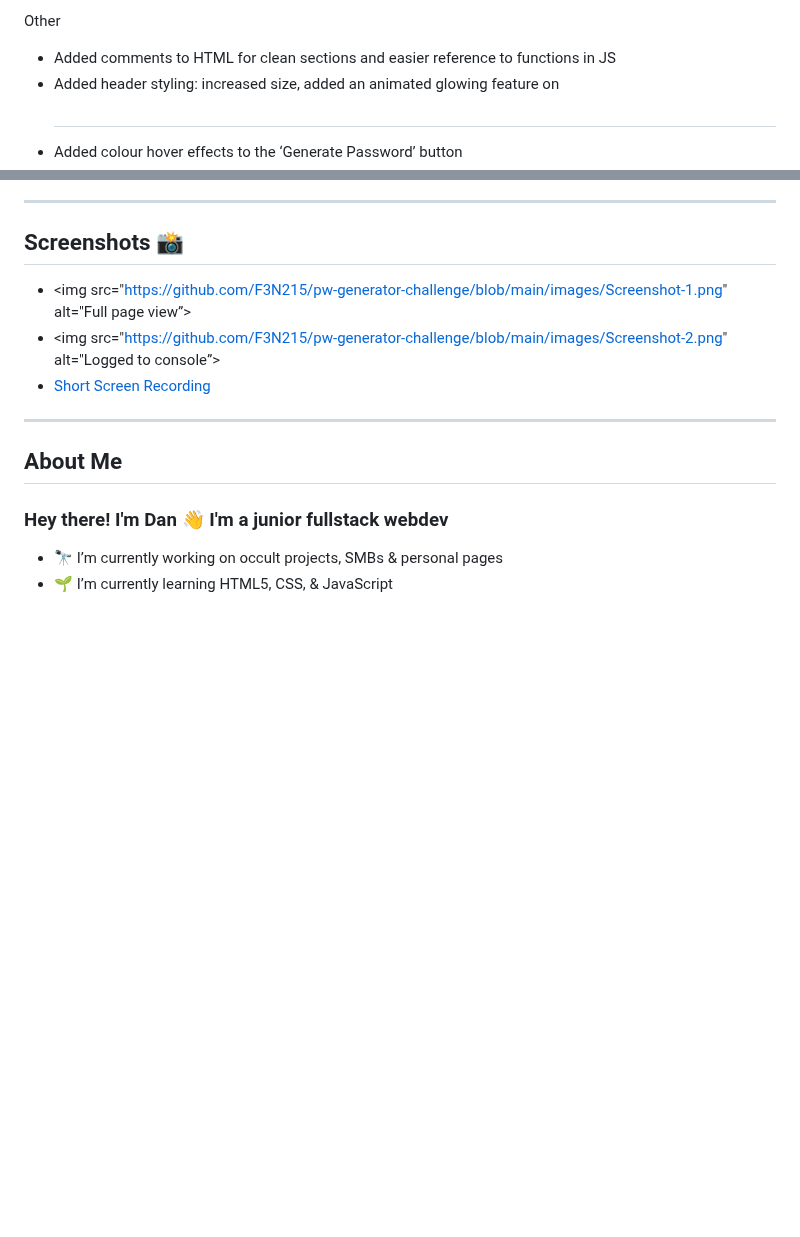
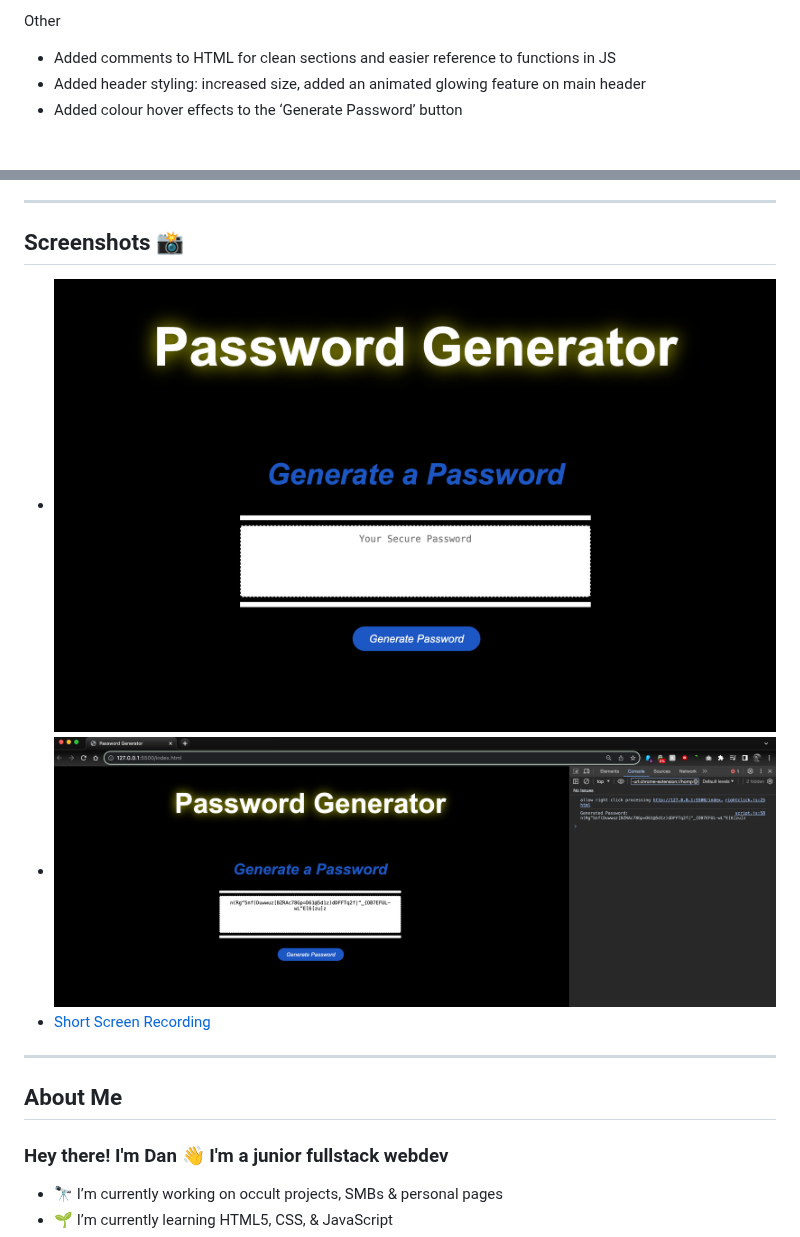
Before and after one commit to F3N215/PW-Generator-Challenge, a Markdown page: README.md, 2 parts joined by grey strips. Drawn GitHub-style; blank space fills up the shorter version.

```diff
--- a/README.md
+++ b/README.md
@@ -58,5 +58,5 @@ JavaScript
 
 Other
 * Added comments to HTML for clean sections and easier reference to functions in JS
-* Added header styling: increased size, added an animated glowing feature on <h1>
+* Added header styling: increased size, added an animated glowing feature on main header
 * Added colour hover effects to the ‘Generate Password’ button
@@ -65,8 +66,8 @@ Other
 
 -----
 ## Screenshots 📸
-* <img src="https://github.com/F3N215/pw-generator-challenge/blob/main/images/Screenshot-1.png" alt="Full page view”>
-* <img src="https://github.com/F3N215/pw-generator-challenge/blob/main/images/Screenshot-2.png" alt="Logged to console”>
+* ![Full Page View](images/Screenshot-1.png)
+* ![Logged to Console](images/Screenshot-2.png)
 * <a href="https://streamable.com/jc3307">Short Screen Recording</a>
 
 -----
```
Also changed, not shown: other parts of README.md (+2 -1 lines).
